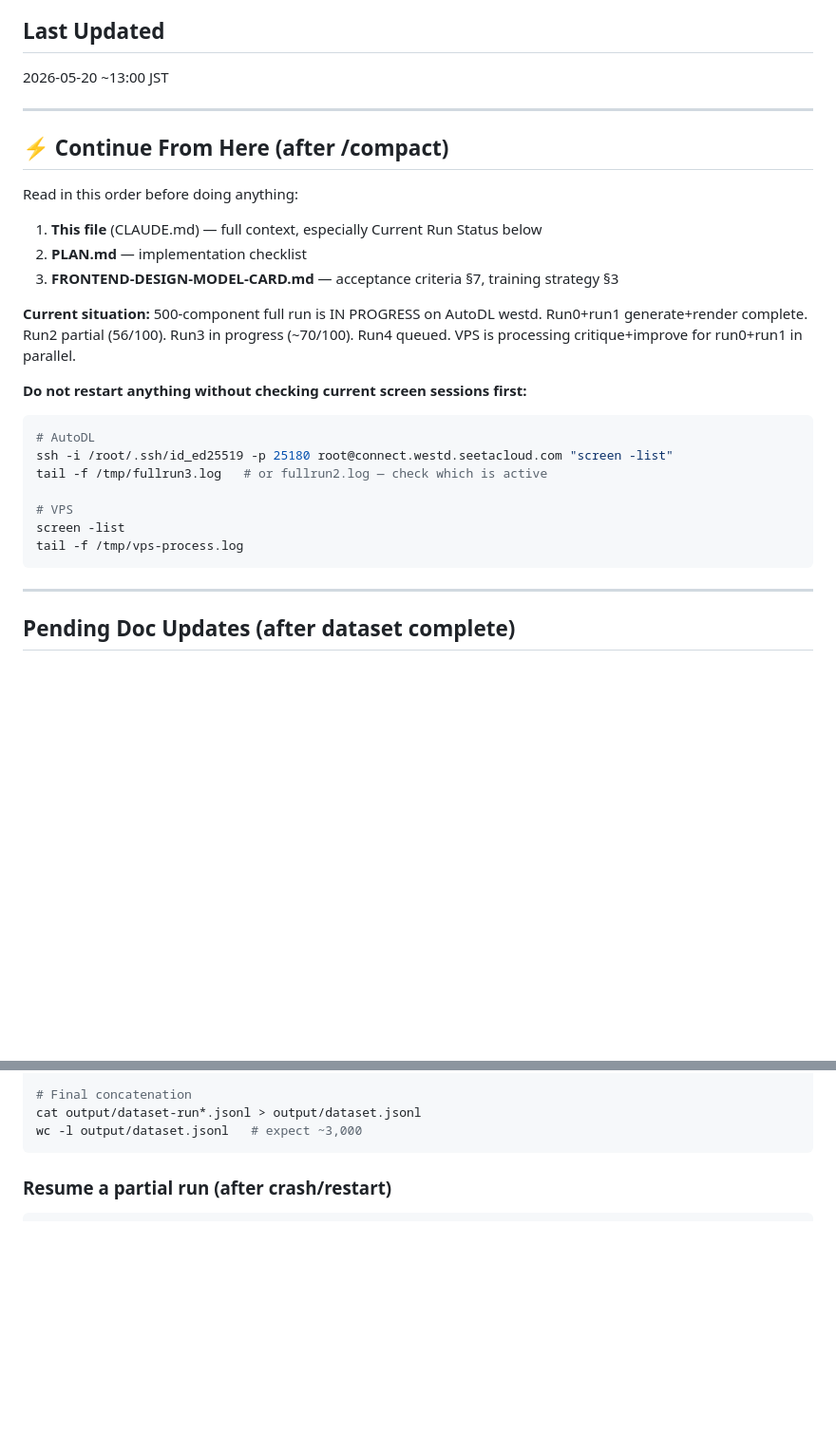
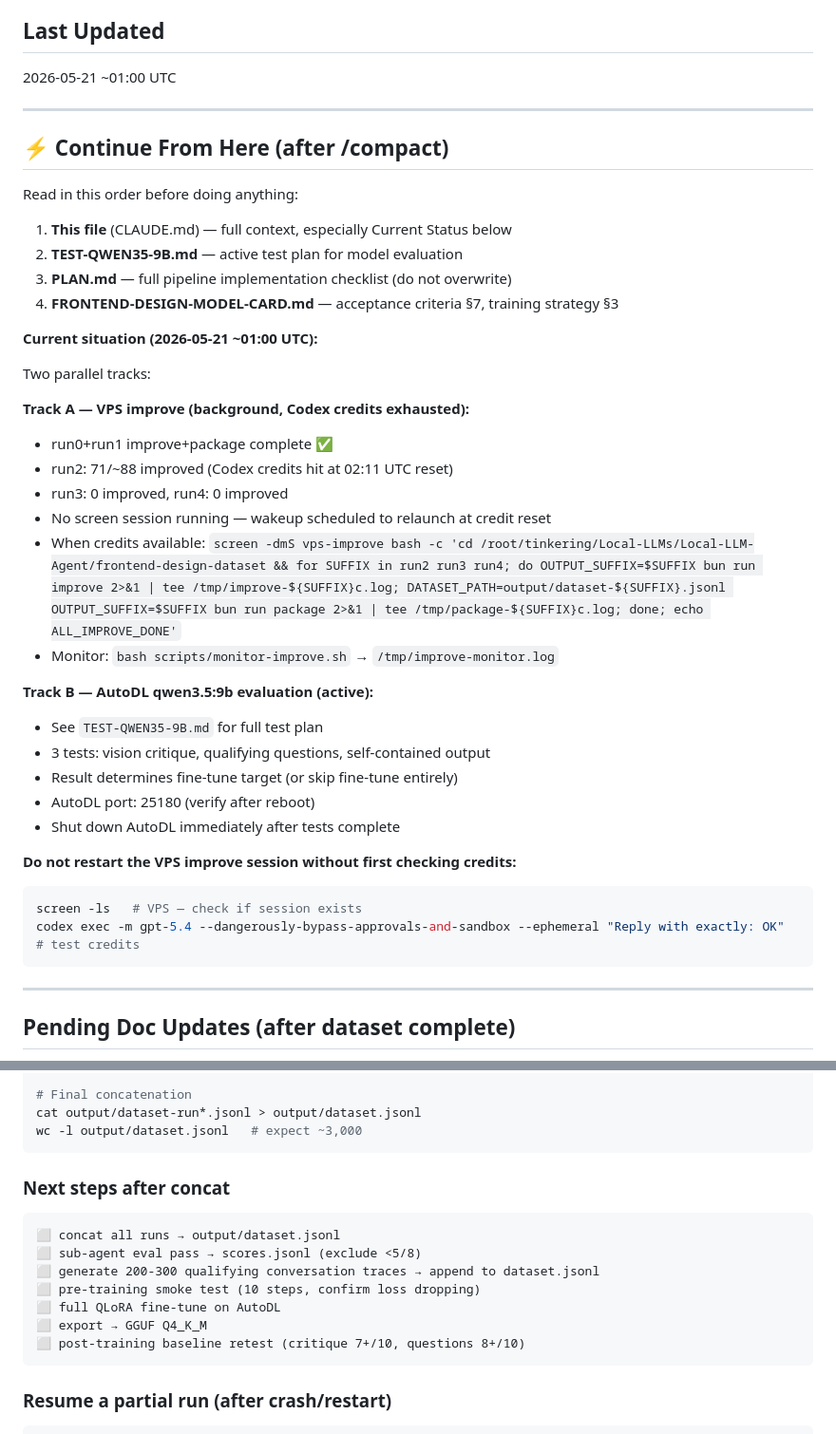
Before and after one commit to stefans71/frontend-design-dataset, a Markdown page: CLAUDE.md, 2 parts joined by grey strips. Shown at 95% size. Drawn GitHub-style; blank space fills up the shorter version.

````diff
--- a/CLAUDE.md
+++ b/CLAUDE.md
@@ -4,28 +4,41 @@ Synthetic frontend design training data pipeline for fine-tuning **Qwen3-VL-8B**
 
 ## Last Updated
 
-2026-05-20 ~13:00 JST
+2026-05-21 ~01:00 UTC
 
 ---
 
 ## ⚡ Continue From Here (after /compact)
 
 Read in this order before doing anything:
-1. **This file** (CLAUDE.md) — full context, especially Current Run Status below
-2. **PLAN.md** — implementation checklist
-3. **FRONTEND-DESIGN-MODEL-CARD.md** — acceptance criteria §7, training strategy §3
+1. **This file** (CLAUDE.md) — full context, especially Current Status below
+2. **TEST-QWEN35-9B.md** — active test plan for model evaluation
+3. **PLAN.md** — full pipeline implementation checklist (do not overwrite)
+4. **FRONTEND-DESIGN-MODEL-CARD.md** — acceptance criteria §7, training strategy §3
 
-**Current situation:** 500-component full run is IN PROGRESS on AutoDL westd. Run0+run1 generate+render complete. Run2 partial (56/100). Run3 in progress (~70/100). Run4 queued. VPS is processing critique+improve for run0+run1 in parallel.
+**Current situation (2026-05-21 ~01:00 UTC):**
 
-**Do not restart anything without checking current screen sessions first:**
+Two parallel tracks:
+
+**Track A — VPS improve (background, Codex credits exhausted):**
+- run0+run1 improve+package complete ✅
+- run2: 71/~88 improved (Codex credits hit at 02:11 UTC reset)
+- run3: 0 improved, run4: 0 improved
+- No screen session running — wakeup scheduled to relaunch at credit reset
+- When credits available: `screen -dmS vps-improve bash -c 'cd /root/tinkering/Local-LLMs/Local-LLM-Agent/frontend-design-dataset && for SUFFIX in run2 run3 run4; do OUTPUT_SUFFIX=$SUFFIX bun run improve 2>&1 | tee /tmp/improve-${SUFFIX}c.log; DATASET_PATH=output/dataset-${SUFFIX}.jsonl OUTPUT_SUFFIX=$SUFFIX bun run package 2>&1 | tee /tmp/package-${SUFFIX}c.log; done; echo ALL_IMPROVE_DONE'`
+- Monitor: `bash scripts/monitor-improve.sh` → `/tmp/improve-monitor.log`
+
+**Track B — AutoDL qwen3.5:9b evaluation (active):**
+- See `TEST-QWEN35-9B.md` for full test plan
+- 3 tests: vision critique, qualifying questions, self-contained output
+- Result determines fine-tune target (or skip fine-tune entirely)
+- AutoDL port: 25180 (verify after reboot)
+- Shut down AutoDL immediately after tests complete
+
+**Do not restart the VPS improve session without first checking credits:**
 ```bash
-# AutoDL
-ssh -i /root/.ssh/id_ed25519 -p 25180 root@connect.westd.seetacloud.com "screen -list"
-tail -f /tmp/fullrun3.log   # or fullrun2.log — check which is active
-
-# VPS
-screen -list
-tail -f /tmp/vps-process.log
+screen -ls   # VPS — check if session exists
+codex exec -m gpt-5.4 --dangerously-bypass-approvals-and-sandbox --ephemeral "Reply with exactly: OK"   # test credits
 ```
 
 ---
@@ -151,6 +164,17 @@ screen -dmS vps-process bash -c 'for SUFFIX in run0 run1 run2 run3 run4; do echo
 # Final concatenation
 cat output/dataset-run*.jsonl > output/dataset.jsonl
 wc -l output/dataset.jsonl   # expect ~3,000
+```
+
+### Next steps after concat
+```
+⬜ concat all runs → output/dataset.jsonl
+⬜ sub-agent eval pass → scores.jsonl (exclude <5/8)
+⬜ generate 200-300 qualifying conversation traces → append to dataset.jsonl
+⬜ pre-training smoke test (10 steps, confirm loss dropping)
+⬜ full QLoRA fine-tune on AutoDL
+⬜ export → GGUF Q4_K_M
+⬜ post-training baseline retest (critique 7+/10, questions 8+/10)
 ```
 
 ### Resume a partial run (after crash/restart)
````
Also changed, not shown: other parts of CLAUDE.md (+67 -0 lines), PLAN.md (+47 -8 lines).
